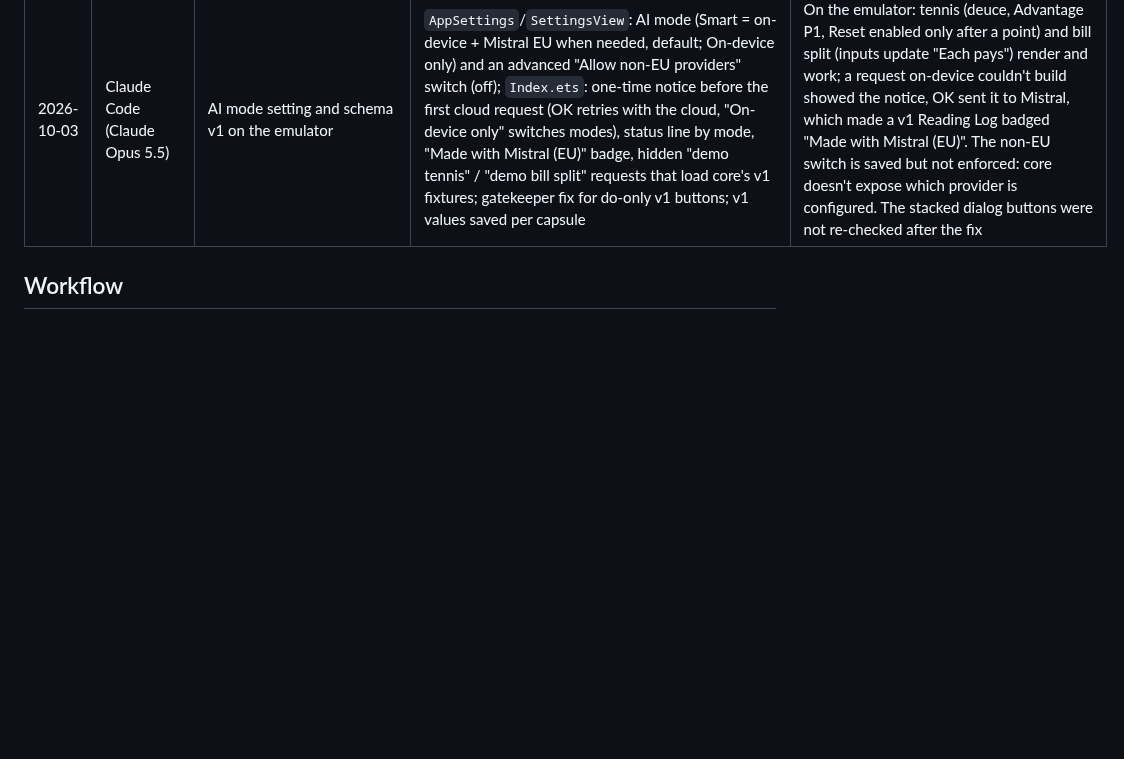
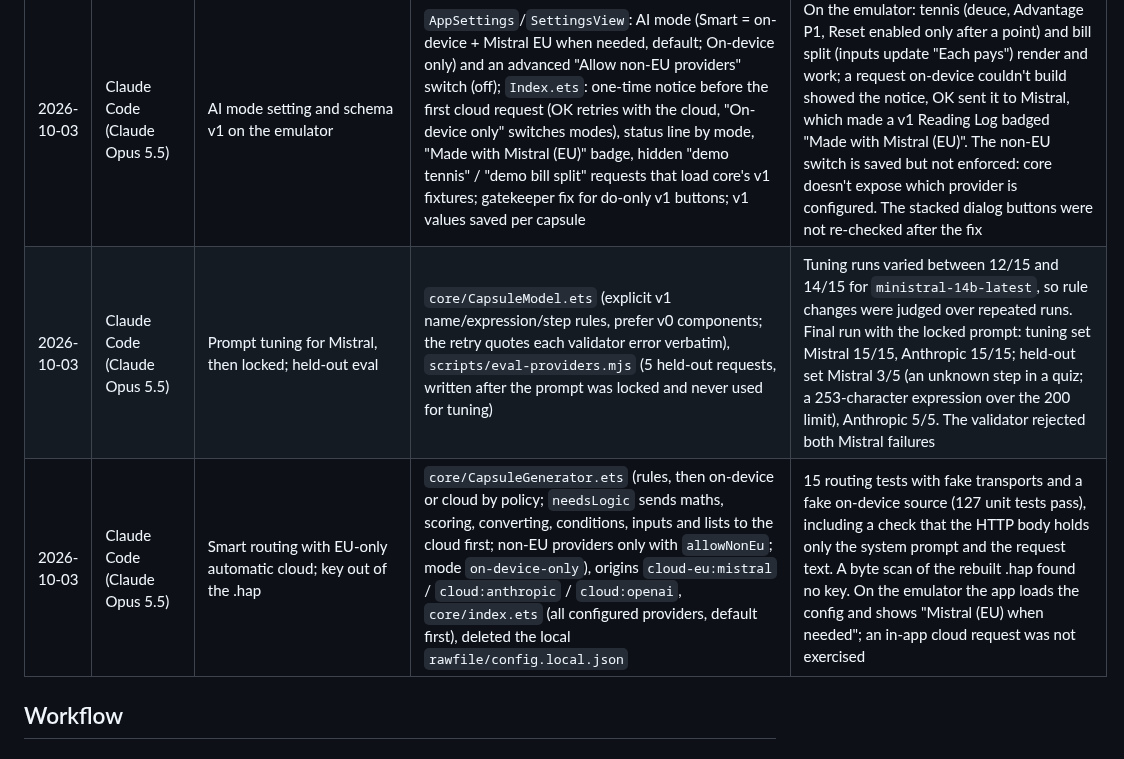
Before and after one commit to Akshaz7/capsules-harmonyos, a Markdown page: AI_WORKFLOW.md, the part around the change. GitHub-like rendering; blank space fills up the shorter version.

Commit message:
docs: AI_WORKFLOW entries for prompt tuning, held-out eval and EU routing
Co-Authored-By: Claude Opus 5.5 <noreply@anthropic.com>

```diff
--- a/AI_WORKFLOW.md
+++ b/AI_WORKFLOW.md
@@ -39,6 +39,8 @@ This project uses AI-assisted development. Keep this document current and public
 | 2026-10-03 | Claude Code (Claude Opus 5.5) | Schema v1 in core: state, computed values, expressions, display/input/list/when/row, button steps | `SCHEMA.md` (v1 section, approved by Ash), `core/CapsuleTypes.ets`, `core/Expr.ets` (own lexer and parser, static types, step budget; never eval), `core/CapsuleProgram.ets` (pure interpreter: `applyActions` all-or-nothing, `setInput`, `renderTemplate`), `core/CapsuleValidator.ets` (v1 checks and limits), `core/CapsuleModel.ets` (prompt teaches v1 with two examples), `core/V1Fixtures.ets` (tennis and bill-split capsules), `core/CapsuleRouter.ets` (v1 capsules are app-only) | 39 new unit tests, including a full tennis scoreboard (15/30/40, deuce, advantage, games), a live bill split, all-or-nothing steps, computed cycles and limits; every v0 test still passes. Not yet tested with a real cloud model generating v1 |
 | 2026-10-03 | Claude Code (Claude Opus 5.5) | Mistral as a cloud provider, multi-provider config, provider eval | `core/ModelProvider.ets` (provider `mistral`: OpenAI-compatible chat completions with JSON output mode; config with several providers and a `default`, old format still read), `scripts/eval-providers.mjs` (bundles the core prompt, providers and validator with esbuild; 15 requests per provider), `CLAUDE.md` | Model choice checked against Mistral's docs, then against the key: `mistral-large-latest` returned 403 `tier_not_allowed`, and Medium and Small allow 0 requests a minute on this tier, so the config uses `ministral-14b-latest`. 7 new unit tests with a fake transport (118 pass). Real calls, same 15 requests: Anthropic `claude-sonnet-5-5` 15/15 valid, 15/15 correct; Mistral `ministral-14b-latest` 13/15 valid, 13/15 correct (the validator caught an invalid computed expression and hyphenated state names). The key lives only in the git-ignored root `config.local.json`, pushed to the emulator's files dir, where the app logged `initCapsuleModel ready=true`; an in-app cloud request was not exercised |
 | 2026-10-03 | Claude Code (Claude Opus 5.5) | AI mode setting and schema v1 on the emulator | `AppSettings`/`SettingsView`: AI mode (Smart = on-device + Mistral EU when needed, default; On-device only) and an advanced "Allow non-EU providers" switch (off); `Index.ets`: one-time notice before the first cloud request (OK retries with the cloud, "On-device only" switches modes), status line by mode, "Made with Mistral (EU)" badge, hidden "demo tennis" / "demo bill split" requests that load core's v1 fixtures; gatekeeper fix for do-only v1 buttons; v1 values saved per capsule | On the emulator: tennis (deuce, Advantage P1, Reset enabled only after a point) and bill split (inputs update "Each pays") render and work; a request on-device couldn't build showed the notice, OK sent it to Mistral, which made a v1 Reading Log badged "Made with Mistral (EU)". The non-EU switch is saved but not enforced: core doesn't expose which provider is configured. The stacked dialog buttons were not re-checked after the fix |
+| 2026-10-03 | Claude Code (Claude Opus 5.5) | Prompt tuning for Mistral, then locked; held-out eval | `core/CapsuleModel.ets` (explicit v1 name/expression/step rules, prefer v0 components; the retry quotes each validator error verbatim), `scripts/eval-providers.mjs` (5 held-out requests, written after the prompt was locked and never used for tuning) | Tuning runs varied between 12/15 and 14/15 for `ministral-14b-latest`, so rule changes were judged over repeated runs. Final run with the locked prompt: tuning set Mistral 15/15, Anthropic 15/15; held-out set Mistral 3/5 (an unknown step in a quiz; a 253-character expression over the 200 limit), Anthropic 5/5. The validator rejected both Mistral failures |
+| 2026-10-03 | Claude Code (Claude Opus 5.5) | Smart routing with EU-only automatic cloud; key out of the .hap | `core/CapsuleGenerator.ets` (rules, then on-device or cloud by policy; `needsLogic` sends maths, scoring, converting, conditions, inputs and lists to the cloud first; non-EU providers only with `allowNonEu`; mode `on-device-only`), origins `cloud-eu:mistral` / `cloud:anthropic` / `cloud:openai`, `core/index.ets` (all configured providers, default first), deleted the local `rawfile/config.local.json` | 15 routing tests with fake transports and a fake on-device source (127 unit tests pass), including a check that the HTTP body holds only the system prompt and the request text. A byte scan of the rebuilt .hap found no key. On the emulator the app loads the config and shows "Mistral (EU) when needed"; an in-app cloud request was not exercised |
 
 ## Workflow
 
```
